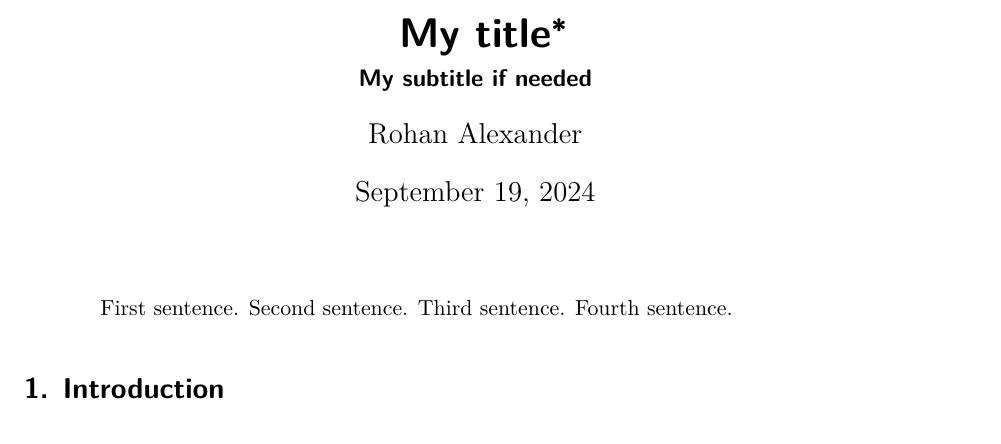
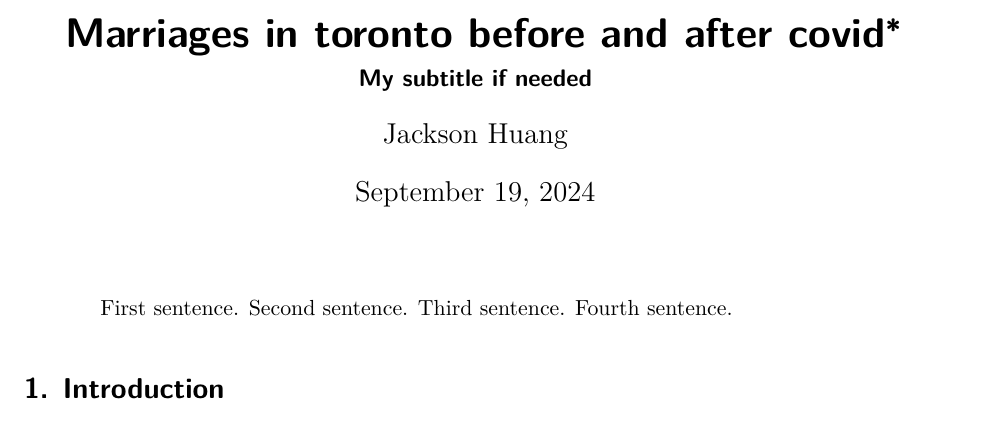
Before and after one commit to Breadiii/Paper_1, a Quarto document (paper.qmd): part of page 1 of 4, cut so that both start at the same text. Rendered offline with R 4.5, knitr and Pandoc in place of Quarto, then LaTeX, with nearby package versions; some code elsewhere in the file could not run offline.

Commit message:
Update paper.qmd

```diff
--- a/paper.qmd
+++ b/paper.qmd
@@ -1,8 +1,8 @@
 ---
-title: "My title"
+title: "Marriages in toronto before and after covid"
 subtitle: "My subtitle if needed"
 author:
-  - Rohan Alexander
+  - Jackson Huang
 thanks: "Code and data are available at: LINK."
 date: today
 date-format: long
```
